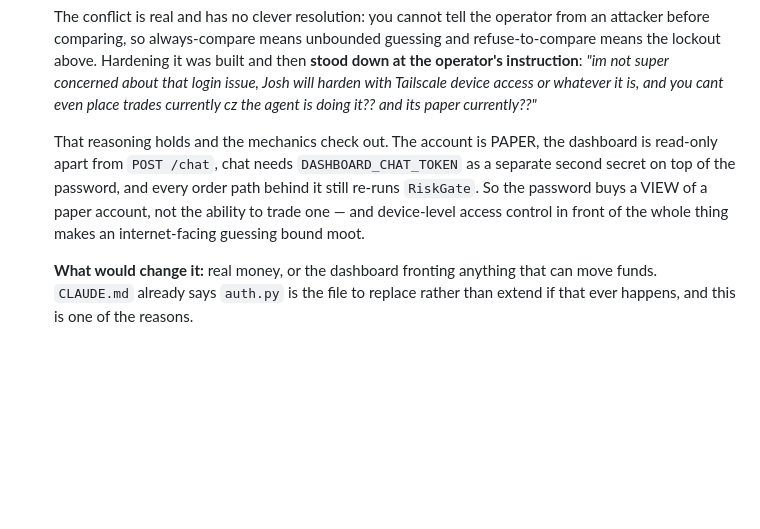
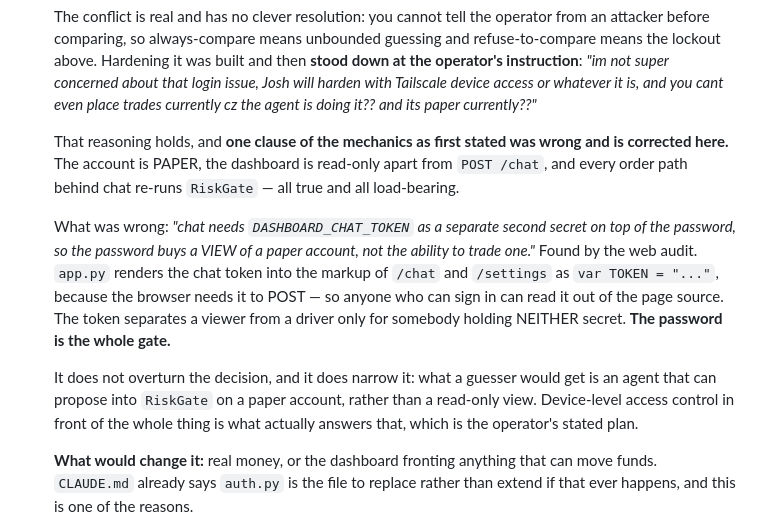
Before and after one commit to electrumnz/Electrum_Investments, a Markdown page: TODO.md, the part around the change. Drawn GitHub-style; blank space fills up the shorter version.

```diff
--- a/TODO.md
+++ b/TODO.md
@@ -819,13 +819,25 @@ each was believed for a while:
   access or whatever it is, and you cant even place trades currently cz the
   agent is doing it?? and its paper currently??"*
 
-  That reasoning holds and the mechanics check out. The account is PAPER, the
-  dashboard is read-only apart from `POST /chat`, chat needs
-  `DASHBOARD_CHAT_TOKEN` as a separate second secret on top of the password,
-  and every order path behind it still re-runs `RiskGate`. So the password buys
-  a VIEW of a paper account, not the ability to trade one — and device-level
-  access control in front of the whole thing makes an internet-facing guessing
-  bound moot.
+  That reasoning holds, and **one clause of the mechanics as first stated was
+  wrong and is corrected here.** The account is PAPER, the dashboard is
+  read-only apart from `POST /chat`, and every order path behind chat re-runs
+  `RiskGate` — all true and all load-bearing.
+
+  What was wrong: *"chat needs `DASHBOARD_CHAT_TOKEN` as a separate second
+  secret on top of the password, so the password buys a VIEW of a paper
+  account, not the ability to trade one."* Found by the web audit. `app.py`
+  renders the chat token into the markup of `/chat` and `/settings` as
+  `var TOKEN = "..."`, because the browser needs it to POST — so anyone who can
+  sign in can read it out of the page source. The token separates a viewer from
+  a driver only for somebody holding NEITHER secret. **The password is the
+  whole gate.**
+
+  It does not overturn the decision, and it does narrow it: what a guesser
+  would get is an agent that can propose into `RiskGate` on a paper account,
+  rather than a read-only view. Device-level access control in front of the
+  whole thing is what actually answers that, which is the operator's stated
+  plan.
 
   **What would change it:** real money, or the dashboard fronting anything that
   can move funds. `CLAUDE.md` already says `auth.py` is the file to replace
```
Also changed, not shown: CLAUDE.md (+23 -4 lines).
